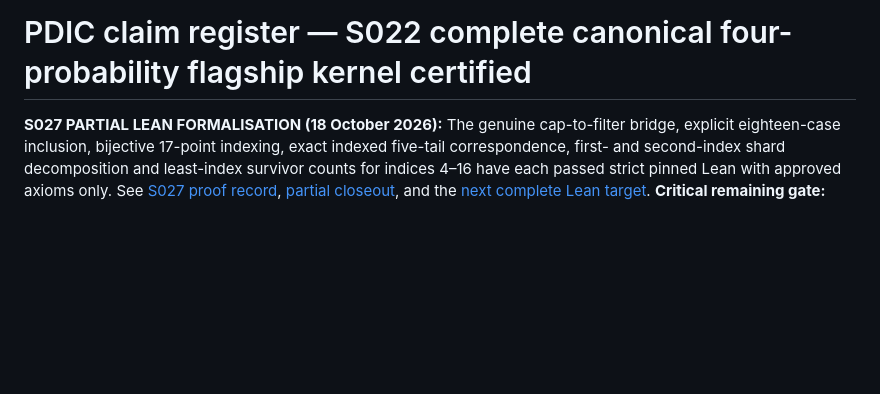
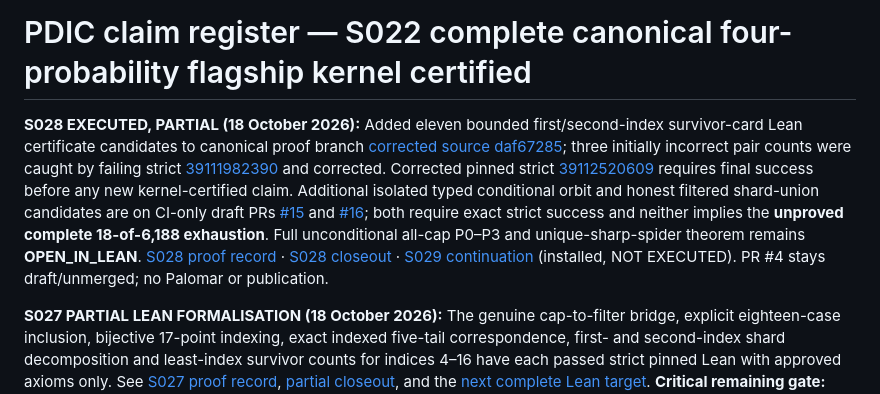
Before and after one commit to jfairfaxball-348/Pan-Disciplinary-Invariance-Conjecture, a Markdown page: research/CLAIMS.md, the part around the change. Drawn GitHub-style; blank space fills up the shorter version.

Commit message:
Document honest S028 partial Lean formalisation and S029 remaining full theorem gate in research/CLAIMS.md

```diff
--- a/research/CLAIMS.md
+++ b/research/CLAIMS.md
@@ -1,4 +1,7 @@
 # PDIC claim register — S022 complete canonical four-probability flagship kernel certified
+
+**S028 EXECUTED, PARTIAL (18 October 2026):** Added eleven bounded first/second-index survivor-card Lean certificate candidates to canonical proof branch [corrected source daf67285](https://github.com/jfairfaxball-348/Pan-Disciplinary-Invariance-Conjecture/commit/daf67285f0b4f09df21541cc0667ce1fcce064d6); three initially incorrect pair counts were caught by failing strict [39111982390](https://github.com/jfairfaxball-348/Pan-Disciplinary-Invariance-Conjecture/actions/runs/39111982390) and corrected. Corrected pinned strict [39112520609](https://github.com/jfairfaxball-348/Pan-Disciplinary-Invariance-Conjecture/actions/runs/39112520609) requires final success before any new kernel-certified claim. Additional isolated typed conditional orbit and honest filtered shard-union candidates are on CI-only draft PRs [#15](https://github.com/jfairfaxball-348/Pan-Disciplinary-Invariance-Conjecture/pull/15) and [#16](https://github.com/jfairfaxball-348/Pan-Disciplinary-Invariance-Conjecture/pull/16); both require exact strict success and neither implies the **unproved complete 18-of-6,188 exhaustion**. Full unconditional all-cap P0–P3 and unique-sharp-spider theorem remains **OPEN_IN_LEAN**. [S028 proof record](S028_LEAN_PROOF_NOTE.md) · [S028 closeout](../sessions/S028_CLOSEOUT.md) · [S029 continuation](S029_EXHAUSTIVE_CAP_ORBIT_AND_FLAGSHIP.md) (installed, NOT EXECUTED). PR #4 stays draft/unmerged; no Palomar or publication.
+
 
 **S027 PARTIAL LEAN FORMALISATION (18 October 2026):** The genuine cap-to-filter bridge, explicit eighteen-case inclusion, bijective 17-point indexing, exact indexed five-tail correspondence, first- and second-index shard decomposition and least-index survivor counts for indices 4–16 have each passed strict pinned Lean with approved axioms only. See [S027 proof record](../research/S027_LEAN_PROOF_NOTE.md), [partial closeout](../sessions/S027_CLOSEOUT.md), and the [next complete Lean target](../research/NEXT_SESSION_PROMPT.md). **Critical remaining gate: exclude any additional admissible normalized tail by Lean-certified counts on indices 0–3 and assemble the unconditional orbit and entire flagship.** The independent 18-of-6,188 Python count is corroboration, not this missing kernel proof. S028 installed, NOT EXECUTED. Draft PR #4 unmerged; no external registration or publication.
 
```
